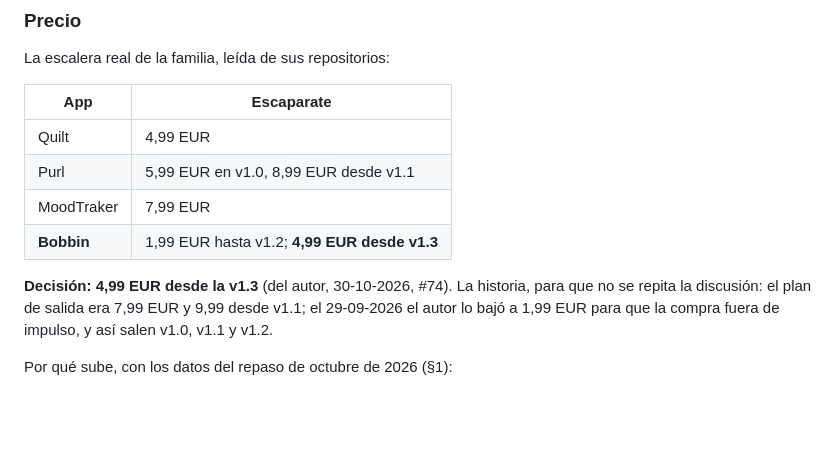
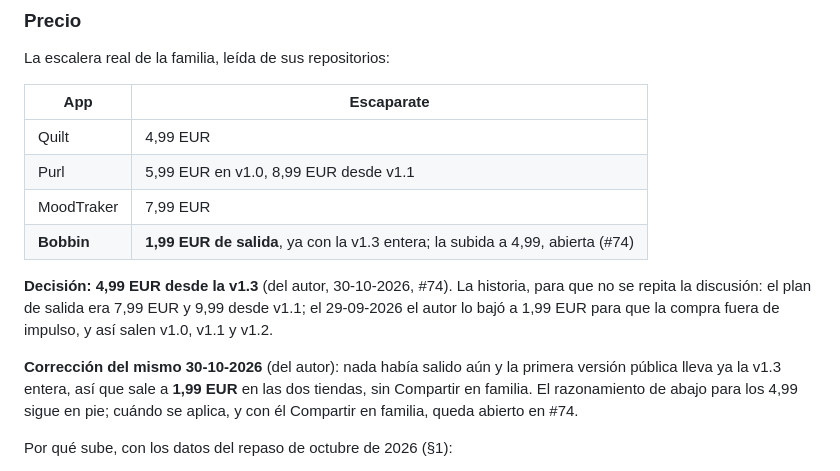
Before and after one commit to BaltaJmn/bullet, a Markdown page: SPEC.md, the part around the change. GitHub-like rendering; blank space fills up the shorter version.

```diff
--- a/SPEC.md
+++ b/SPEC.md
@@ -878,11 +878,16 @@ La escalera real de la familia, leída de sus repositorios:
 | Quilt | 4,99 EUR |
 | Purl | 5,99 EUR en v1.0, 8,99 EUR desde v1.1 |
 | MoodTraker | 7,99 EUR |
-| **Bobbin** | 1,99 EUR hasta v1.2; **4,99 EUR desde v1.3** |
+| **Bobbin** | **1,99 EUR de salida**, ya con la v1.3 entera; la subida a 4,99, abierta (#74) |
 
 **Decisión: 4,99 EUR desde la v1.3** (del autor, 30-10-2026, #74). La historia, para que no se
 repita la discusión: el plan de salida era 7,99 EUR y 9,99 desde v1.1; el 29-09-2026 el autor lo bajó a
 1,99 EUR para que la compra fuera de impulso, y así salen v1.0, v1.1 y v1.2.
+
+**Corrección del mismo 30-10-2026** (del autor): nada había salido aún y la primera versión pública
+lleva ya la v1.3 entera, así que sale a **1,99 EUR** en las dos tiendas, sin Compartir en familia. El
+razonamiento de abajo para los 4,99 sigue en pie; cuándo se aplica, y con él Compartir en familia,
+queda abierto en #74.
 
 Por qué sube, con los datos del repaso de octubre de 2026 (§1):
 
```
Also changed, not shown: store/lanzamiento.md (+7 -6 lines), store/revenuecat.md (+1 -1 lines).
